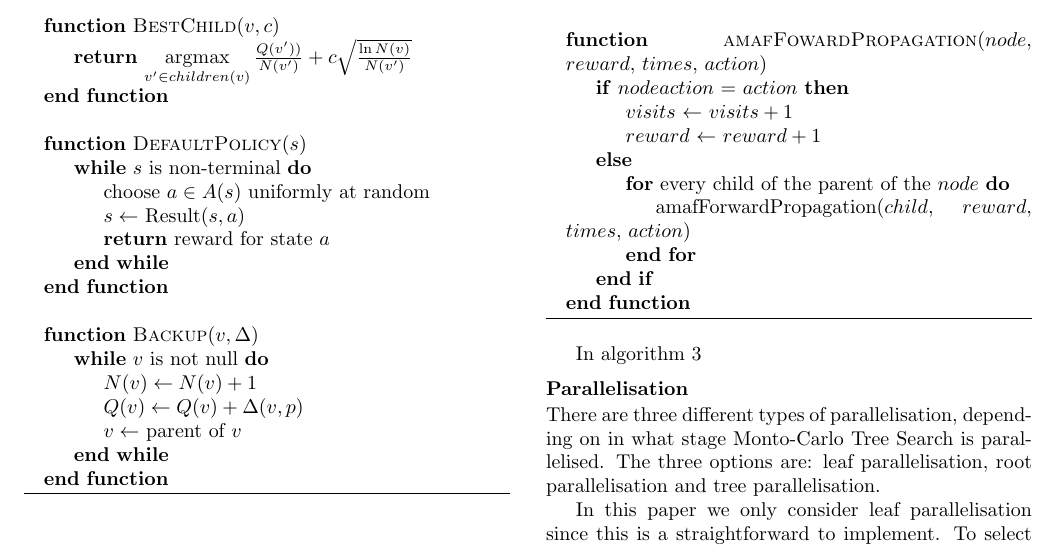
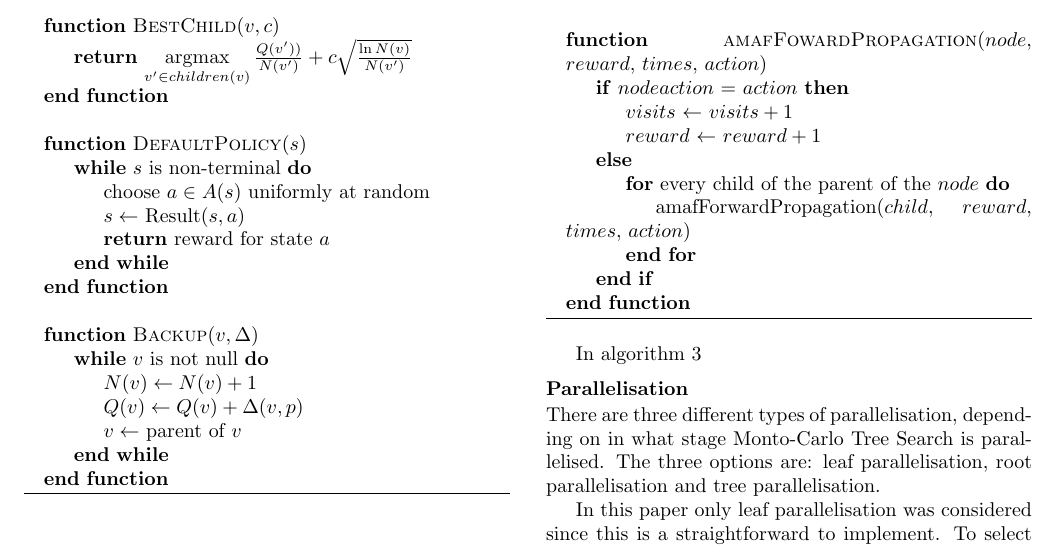
Before and after one commit to nikvaessen/dke-boardgame, a LaTeX document (report/group_5_report.tex): part of page 3 of 4, cut so that both start at the same text. Compiled offline with pdfLaTeX.

Commit message:
STOP USING 'WE'!

```diff
--- a/report/group_5_report.tex
+++ b/report/group_5_report.tex
@@ -228,7 +228,7 @@ In algorithm \ref{alg:AMAF}
 \subsubsection{Parallelisation}
 There are three different types of parallelisation, depending on in what stage Monto-Carlo Tree Search is parallelised. The three options are: leaf parallelisation, root parallelisation and tree parallelisation.
 
-In this paper we only consider leaf parallelisation since this is a straightforward to implement. To select a leaf node this method uses one main thread, which is the same thread that runs the game logic. From this leaf node it simulates independent games for each available thread. When all games are finished the main thread backpropagates all the values.\cite{chaslot2008parallel} Leaf parallelisation is depicted in figure \ref{fig:leaf}.
+In this paper only  leaf parallelisation was considered since this is a straightforward to implement. To select a leaf node this method uses one main thread, which is the same thread that runs the game logic. From this leaf node it simulates independent games for each available thread. When all games are finished the main thread backpropagates all the values.\cite{chaslot2008parallel} Leaf parallelisation is depicted in figure \ref{fig:leaf}.
 
 A problem with leaf parallelisation is that threads have to wait for each other which could slow then the process a way to solve this is end simulations for a move if a certain amount of games is won. For instance, if 16 threads are available, and 8 (faster) finished games are all losses, it will be highly probable that most games
 will lead to a loss. Therefore, playing 8 more games is a waste of computational power. This will enable the program to traverse the tree more often.\cite{chaslot2008parallel}
```
